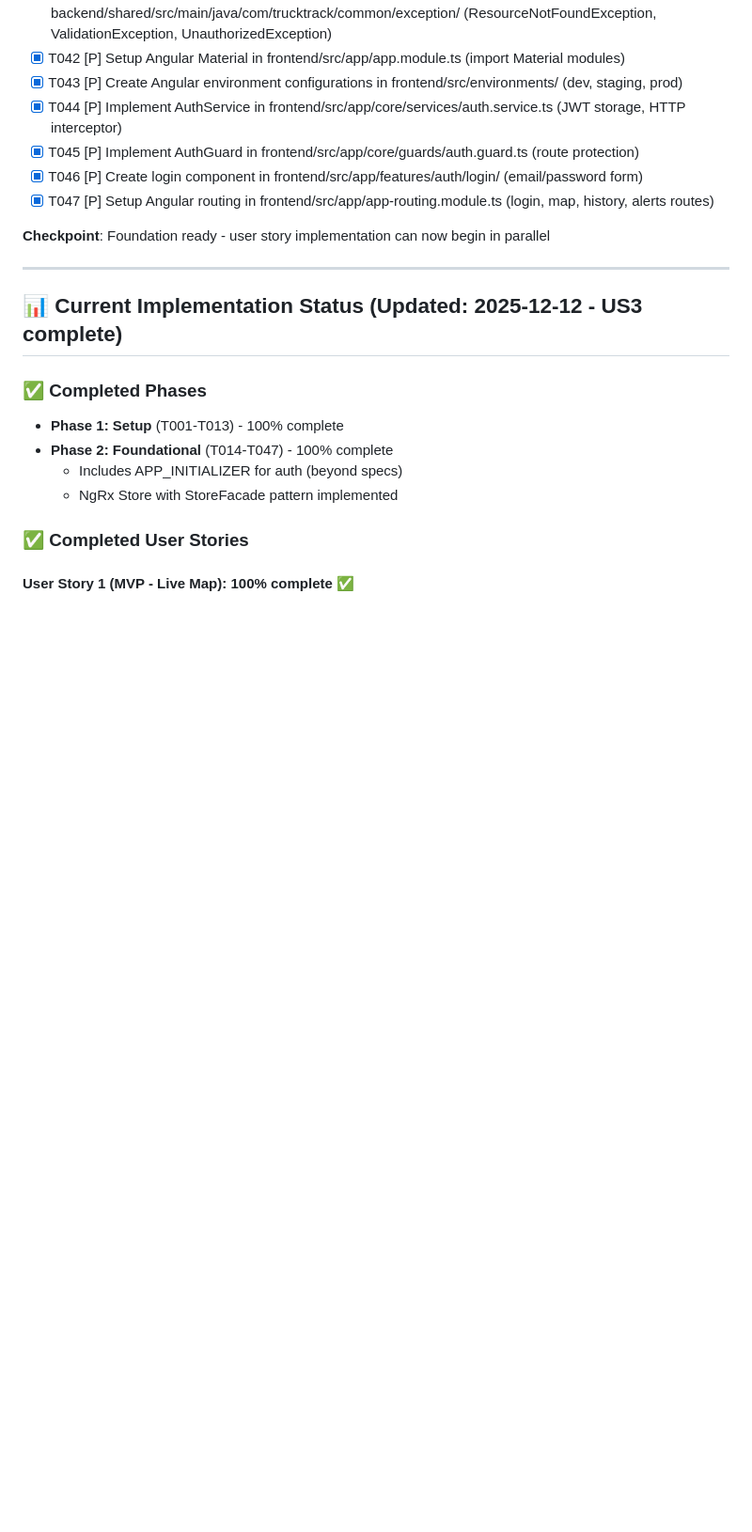
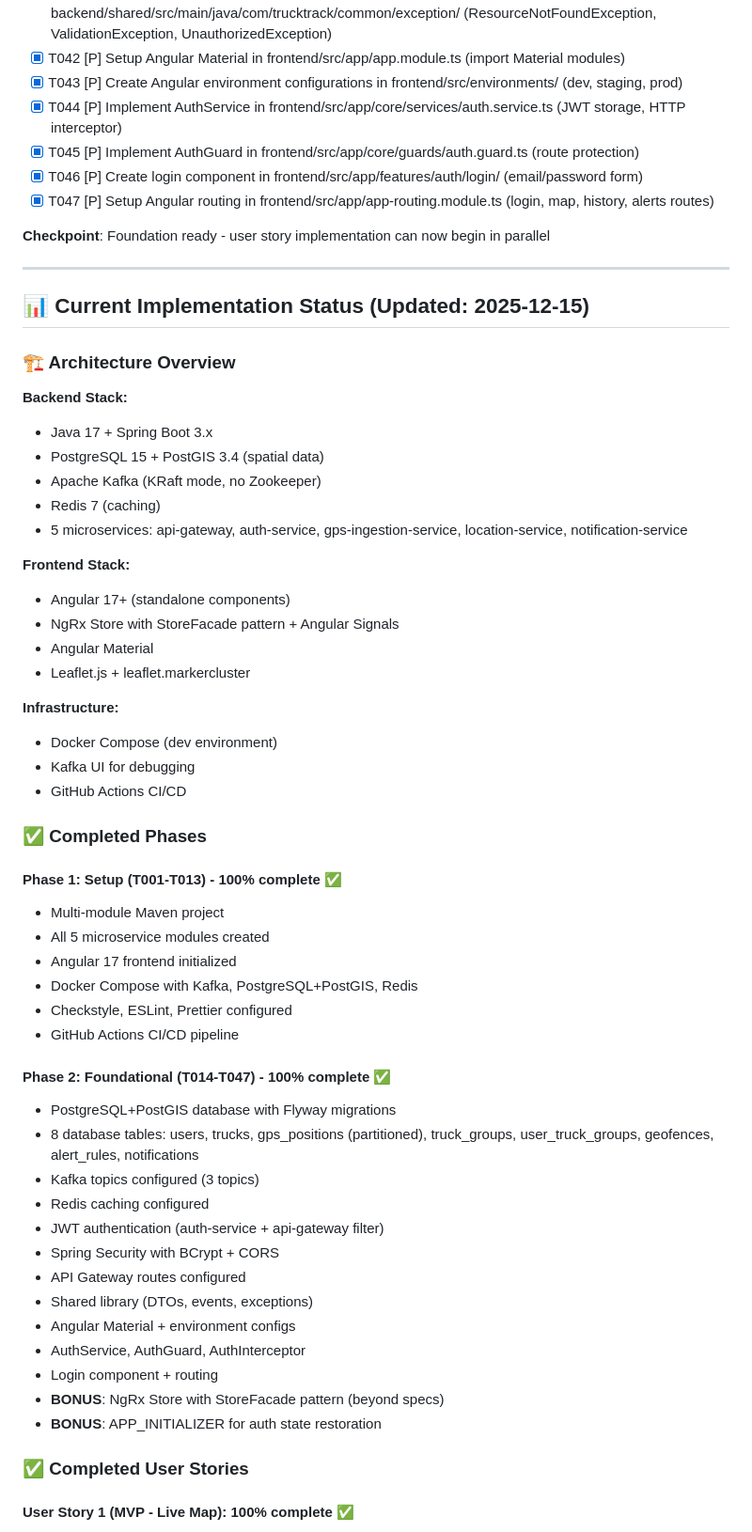
Before and after one commit to salimomrani/trucktrack, a Markdown page: specs/001-gps-live-tracking/tasks.md, the part around the change printed below. Shown: that part at 94% size. Drawn GitHub-style; blank space fills up the shorter version.

```diff
--- a/specs/001-gps-live-tracking/tasks.md
+++ b/specs/001-gps-live-tracking/tasks.md
@@ -87,13 +87,52 @@
 
 ---
 
-## 📊 Current Implementation Status (Updated: 2025-12-12 - US3 complete)
+## 📊 Current Implementation Status (Updated: 2025-12-15)
+
+### 🏗️ Architecture Overview
+
+**Backend Stack:**
+- Java 17 + Spring Boot 3.x
+- PostgreSQL 15 + PostGIS 3.4 (spatial data)
+- Apache Kafka (KRaft mode, no Zookeeper)
+- Redis 7 (caching)
+- 5 microservices: api-gateway, auth-service, gps-ingestion-service, location-service, notification-service
+
+**Frontend Stack:**
+- Angular 17+ (standalone components)
+- NgRx Store with StoreFacade pattern + Angular Signals
+- Angular Material
+- Leaflet.js + leaflet.markercluster
+
+**Infrastructure:**
+- Docker Compose (dev environment)
+- Kafka UI for debugging
+- GitHub Actions CI/CD
 
 ### ✅ Completed Phases
-- **Phase 1: Setup** (T001-T013) - 100% complete
-- **Phase 2: Foundational** (T014-T047) - 100% complete
-  - Includes APP_INITIALIZER for auth (beyond specs)
-  - NgRx Store with StoreFacade pattern implemented
+
+#### Phase 1: Setup (T001-T013) - 100% complete ✅
+- Multi-module Maven project
+- All 5 microservice modules created
+- Angular 17 frontend initialized
+- Docker Compose with Kafka, PostgreSQL+PostGIS, Redis
+- Checkstyle, ESLint, Prettier configured
+- GitHub Actions CI/CD pipeline
+
+#### Phase 2: Foundational (T014-T047) - 100% complete ✅
+- PostgreSQL+PostGIS database with Flyway migrations
+- 8 database tables: users, trucks, gps_positions (partitioned), truck_groups, user_truck_groups, geofences, alert_rules, notifications
+- Kafka topics configured (3 topics)
+- Redis caching configured
+- JWT authentication (auth-service + api-gateway filter)
+- Spring Security with BCrypt + CORS
+- API Gateway routes configured
+- Shared library (DTOs, events, exceptions)
+- Angular Material + environment configs
+- AuthService, AuthGuard, AuthInterceptor
+- Login component + routing
+- **BONUS**: NgRx Store with StoreFacade pattern (beyond specs)
+- **BONUS**: APP_INITIALIZER for auth state restoration
 
 ### ✅ Completed User Stories
 
```
Also changed, not shown: other parts of specs/001-gps-live-tracking/tasks.md (+119 -44 lines).
